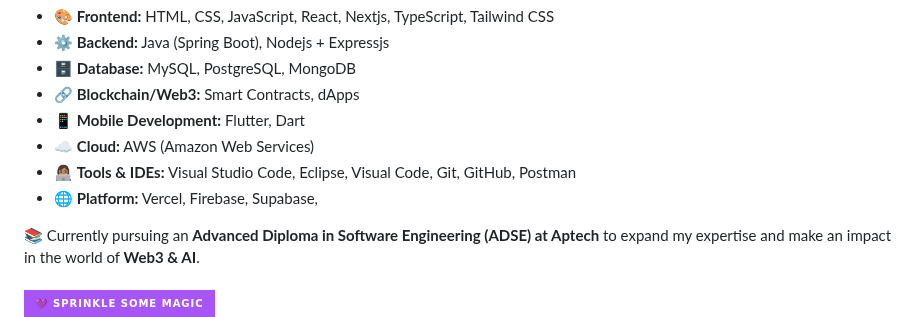
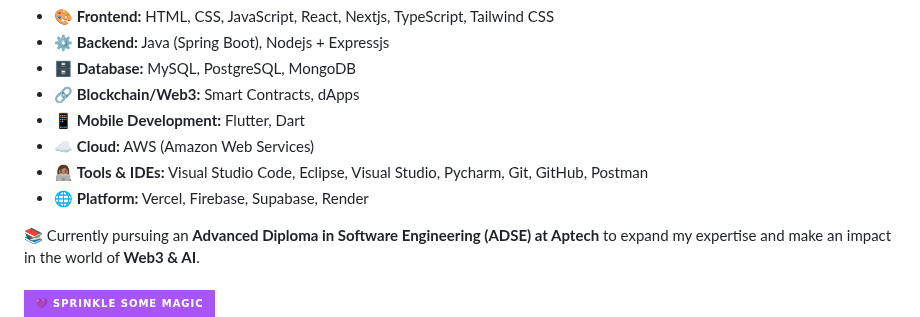
Before and after one commit to mazino-ux/mazino-ux, a Markdown page: README.md, the part around the change. Drawn GitHub-style; badges without logos.

```diff
--- a/README.md
+++ b/README.md
@@ -32,8 +32,8 @@
 - 🔗 **Blockchain/Web3:** Smart Contracts, dApps
 - 📱 **Mobile Development:** Flutter, Dart
 - ☁ **Cloud:** AWS (Amazon Web Services)
-- 👩🏽‍💻 **Tools & IDEs:** Visual Studio Code, Eclipse, Visual Code, Git, GitHub, Postman
-- 🌐 **Platform:** Vercel, Firebase, Supabase,
+- 👩🏽‍💻 **Tools & IDEs:** Visual Studio Code, Eclipse, Visual Studio, Pycharm, Git, GitHub, Postman
+- 🌐 **Platform:** Vercel, Firebase, Supabase, Render
 
 📚 Currently pursuing an **Advanced Diploma in Software Engineering (ADSE) at Aptech** to expand my expertise and make an impact in the world of **Web3 & AI**.
  <br/>
```
